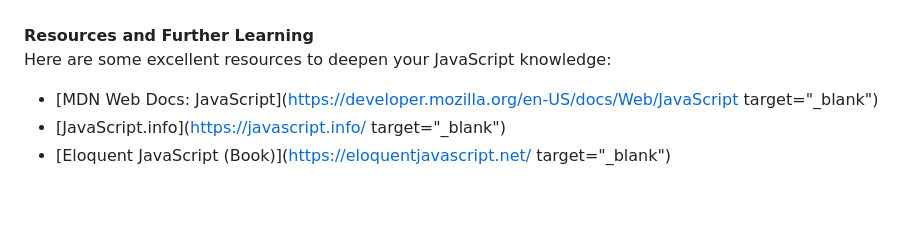
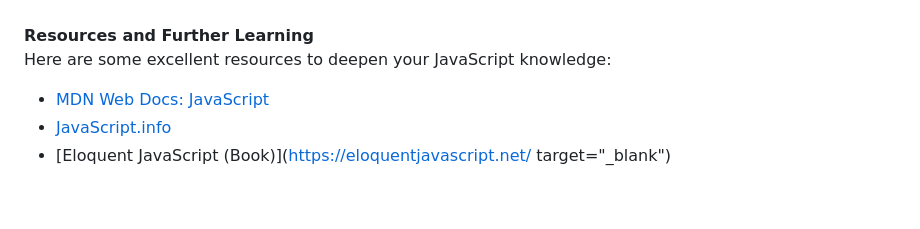
Before and after one commit to Tajtaj/Javascript-tutorial, a Markdown page: README.md, the part around the change. GitHub-like rendering.

```diff
--- a/README.md
+++ b/README.md
@@ -105,8 +105,8 @@ ECMAScript 6 (ES6) introduced many new features such as:<br>
 **Resources and Further Learning**<br>
 Here are some excellent resources to deepen your JavaScript knowledge:<br>
 
-* [MDN Web Docs: JavaScript](https://developer.mozilla.org/en-US/docs/Web/JavaScript target="_blank")<br>
-* [JavaScript.info](https://javascript.info/ target="_blank")<br>
+* <a href="https://developer.mozilla.org/en-US/docs/Web/JavaScript" target="_blank">MDN Web Docs: JavaScript</a><br>
+* [JavaScript.info](https://javascript.info/)<br>
 * [Eloquent JavaScript (Book)](https://eloquentjavascript.net/ target="_blank")<br><br><br>
 
 **Happy coding, and enjoy your journey with JavaScript!**
```
